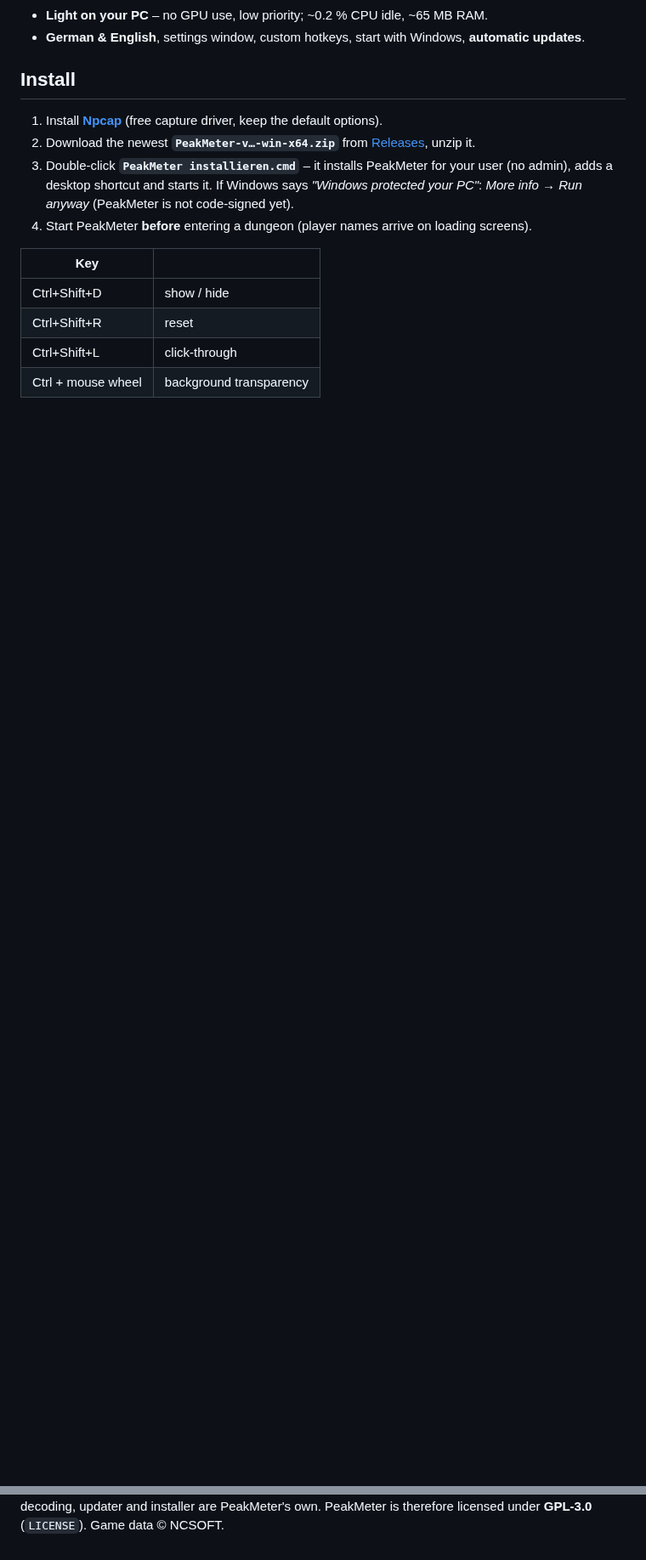
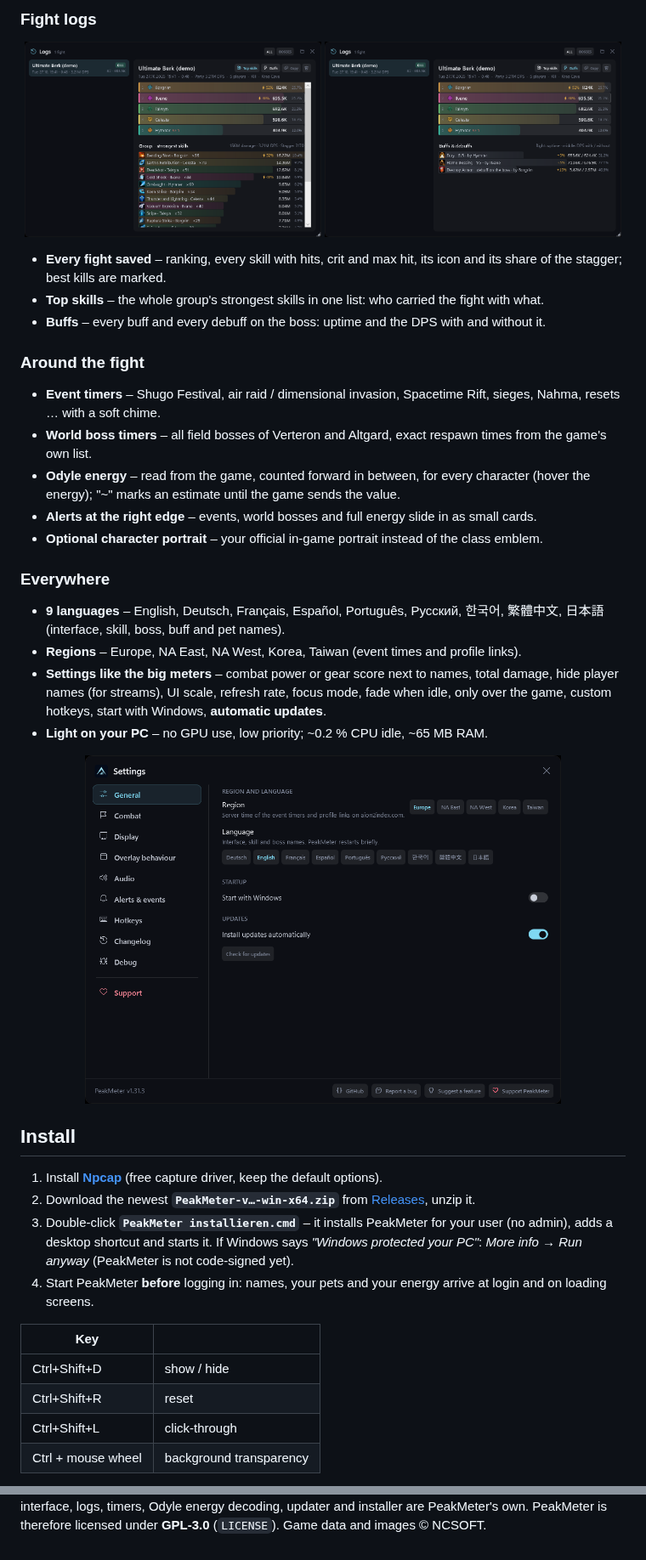
Before and after one commit to Peakmeter/PeakMeter, a Markdown page: README.md, 2 parts joined by grey strips. Shown at 85% size. GitHub-like rendering; pictures changed too: docs/screenshot-logs-buffs.png (added), docs/screenshot-logs-topskills.png (added), docs/screenshot-settings.png; blank space fills up the shorter version.

```diff
--- a/README.md
+++ b/README.md
@@ -40,5 +48,29 @@
+### Fight logs
+<p align="center">
+  <img src="docs/screenshot-logs-topskills.png" width="49%" alt="Logs: the group's strongest skills (demo)">
+  <img src="docs/screenshot-logs-buffs.png" width="49%" alt="Logs: buffs with uptime and DPS with / without (demo)">
+</p>
+
+- **Every fight saved** – ranking, every skill with hits, crit and max hit, its icon and its share of the stagger; best kills are marked.
+- **Top skills** – the whole group's strongest skills in one list: who carried the fight with what.
+- **Buffs** – every buff and every debuff on the boss: uptime and the DPS with and without it.
+
+### Around the fight
+- **Event timers** – Shugo Festival, air raid / dimensional invasion, Spacetime Rift, sieges, Nahma, resets … with a soft chime.
+- **World boss timers** – all field bosses of Verteron and Altgard, exact respawn times from the game's own list.
+- **Odyle energy** – read from the game, counted forward in between, for every character (hover the energy); "~" marks an estimate until the game sends the value.
+- **Alerts at the right edge** – events, world bosses and full energy slide in as small cards.
+- **Optional character portrait** – your official in-game portrait instead of the class emblem.
+
+### Everywhere
+- **9 languages** – English, Deutsch, Français, Español, Português, Русский, 한국어, 繁體中文, 日本語 (interface, skill, boss, buff and pet names).
+- **Regions** – Europe, NA East, NA West, Korea, Taiwan (event times and profile links).
+- **Settings like the big meters** – combat power or gear score next to names, total damage, hide player names (for streams), UI scale, refresh rate, focus mode, fade when idle, only over the game, custom hotkeys, start with Windows, **automatic updates**.
 - **Light on your PC** – no GPU use, low priority; ~0.2 % CPU idle, ~65 MB RAM.
-- **German &amp; English**, settings window, custom hotkeys, start with Windows, **automatic updates**.
+
+<p align="center">
+  <img src="docs/screenshot-settings.png" width="560" alt="Settings: region and nine languages">
+</p>
 
 ## Install
 
@@ -46,7 +78,7 @@
 2. Download the newest **`PeakMeter-v…-win-x64.zip`** from [Releases](https://github.com/Peakmeter/PeakMeter/releases/latest), unzip it.
 3. Double-click **`PeakMeter installieren.cmd`** – it installs PeakMeter for your user (no admin), adds a desktop shortcut and starts it.
    If Windows says *"Windows protected your PC"*: *More info → Run anyway* (PeakMeter is not code-signed yet).
-4. Start PeakMeter **before** entering a dungeon (player names arrive on loading screens).
+4. Start PeakMeter **before** logging in: names, your pets and your energy arrive at login and on loading screens.
 
 | Key | |
 |---|---|
@@ -105,2 +155,2 @@ Network decoding, combat tracking and game data (`src/AionMeter.Core`, `data/`)
 The interface, logs, timers, Odyle energy decoding, updater and installer are PeakMeter's own.
-PeakMeter is therefore licensed under **GPL-3.0** (`LICENSE`). Game data © NCSOFT.
+PeakMeter is therefore licensed under **GPL-3.0** (`LICENSE`). Game data and images © NCSOFT.
```
Also changed, not shown: other parts of README.md (+54 -28 lines), docs/screenshot-overlay.png, docs/screenshot-pet-line.png (added), docs/screenshot-pets.png (added), 5 other files.
